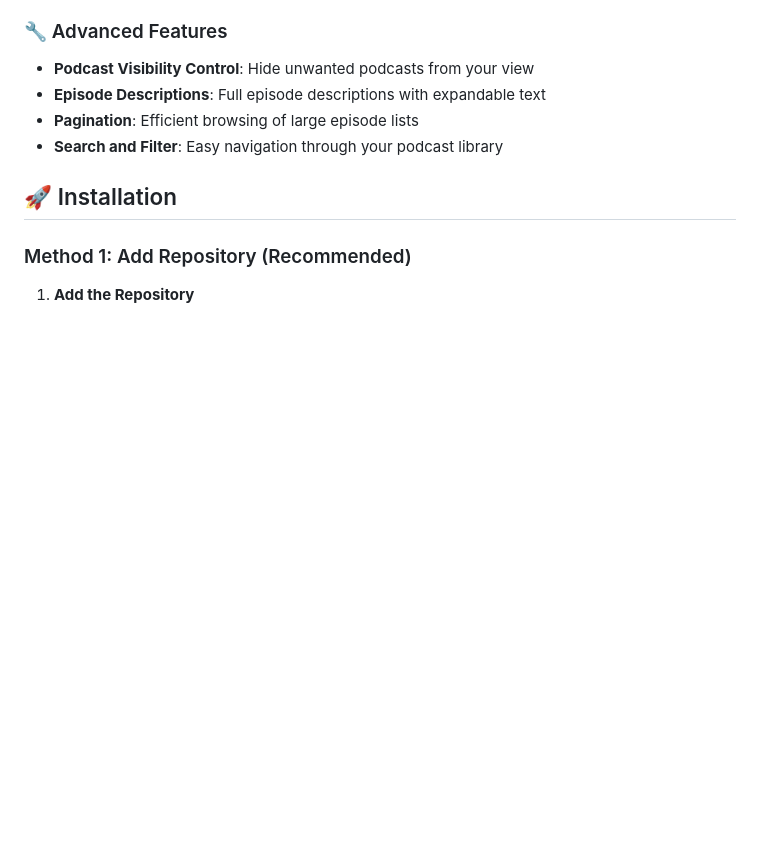
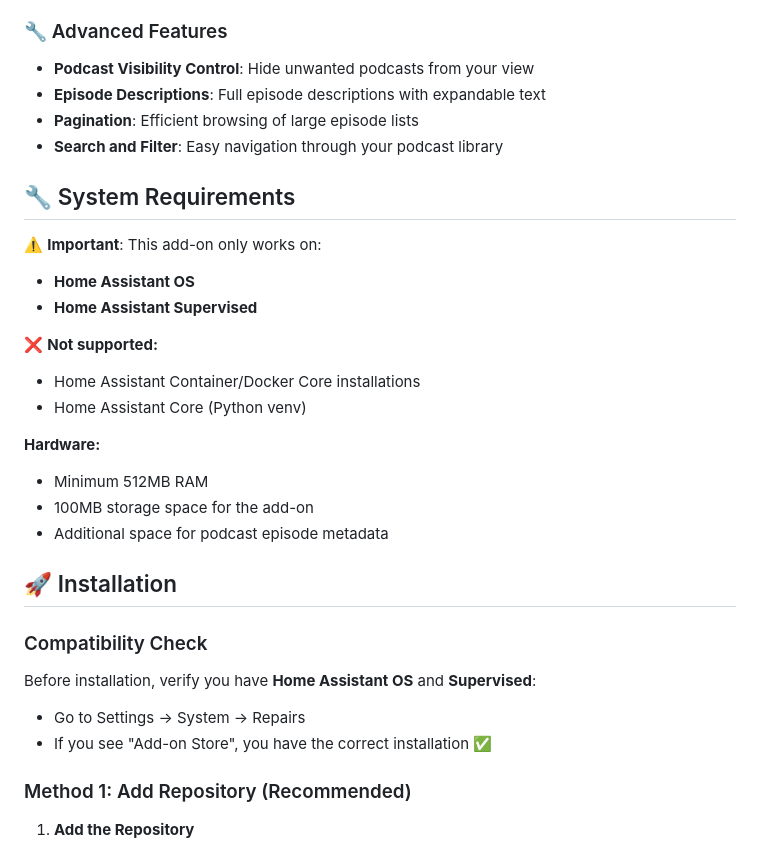
Before and after one commit to smartgeeky/my-podcasts-homeassistant, a Markdown page: my-podcasts/README.md, the part around the change. Drawn GitHub-style; blank space fills up the shorter version.

Commit message:
Add My Podcasts Home Assistant add-on
- initial release

```diff
--- a/my-podcasts/README.md
+++ b/my-podcasts/README.md
@@ -36,7 +36,27 @@ My Podcasts is a comprehensive Home Assistant add-on for managing and listening
 - **Pagination**: Efficient browsing of large episode lists
 - **Search and Filter**: Easy navigation through your podcast library
 
+## 🔧 System Requirements
+
+⚠️ **Important**: This add-on only works on:
+- **Home Assistant OS**
+- **Home Assistant Supervised**
+
+❌ **Not supported:**
+- Home Assistant Container/Docker Core installations
+- Home Assistant Core (Python venv)
+
+**Hardware:**
+- Minimum 512MB RAM
+- 100MB storage space for the add-on
+- Additional space for podcast episode metadata
+
 ## 🚀 Installation
+
+### Compatibility Check
+Before installation, verify you have **Home Assistant OS** and **Supervised**:
+- Go to Settings → System → Repairs
+- If you see "Add-on Store", you have the correct installation ✅
 
 ### Method 1: Add Repository (Recommended)
 
```
Also changed, not shown: my-podcasts/README.sl.md (+20 -0 lines).
